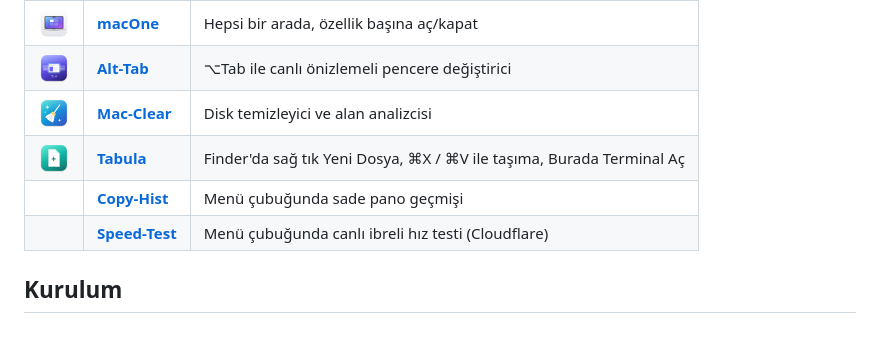
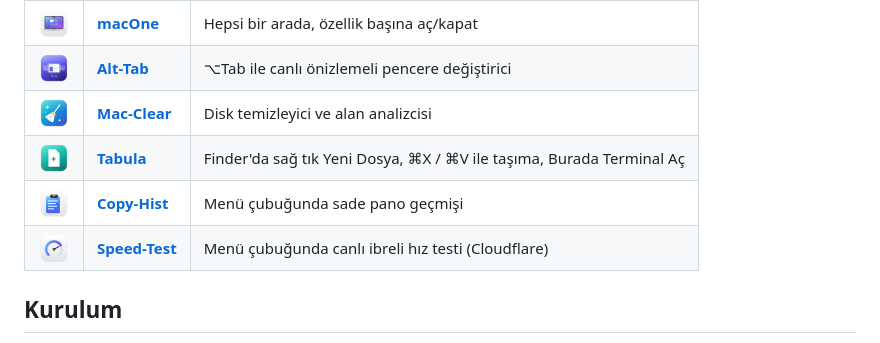
Before and after one commit to mustafacavusoglu/mac-apps, a Markdown page: README.md, the part around the change. GitHub-like rendering; pictures changed too: copy-hist/docs/icon.png (added), speed-test/docs/icon.png (added).

```diff
--- a/README.md
+++ b/README.md
@@ -23,8 +23,8 @@ Menü çubuğunda tek uygulama. Pano geçmişi, Finder'da kes/taşı, Alt-Tab, M
 | <img src="alt-tab/docs/icon.png" width="32"> | [**Alt-Tab**](alt-tab/README.md) | ⌥Tab ile canlı önizlemeli pencere değiştirici |
 | <img src="mac-clear/Resources/AppIcon-1024.png" width="32"> | [**Mac-Clear**](mac-clear/README.md) | Disk temizleyici ve alan analizcisi |
 | <img src="tabula/docs/icon.png" width="32"> | [**Tabula**](tabula/README.md) | Finder'da sağ tık Yeni Dosya, ⌘X / ⌘V ile taşıma, Burada Terminal Aç |
-| | [**Copy-Hist**](copy-hist/README.md) | Menü çubuğunda sade pano geçmişi |
-| | [**Speed-Test**](speed-test/README.md) | Menü çubuğunda canlı ibreli hız testi (Cloudflare) |
+| <img src="copy-hist/docs/icon.png" width="32"> | [**Copy-Hist**](copy-hist/README.md) | Menü çubuğunda sade pano geçmişi |
+| <img src="speed-test/docs/icon.png" width="32"> | [**Speed-Test**](speed-test/README.md) | Menü çubuğunda canlı ibreli hız testi (Cloudflare) |
 
 ## Kurulum
 
```
Also changed, not shown: copy-hist/README.md (+5 -1 lines), speed-test/README.md (+4 -1 lines), 5 other files.
